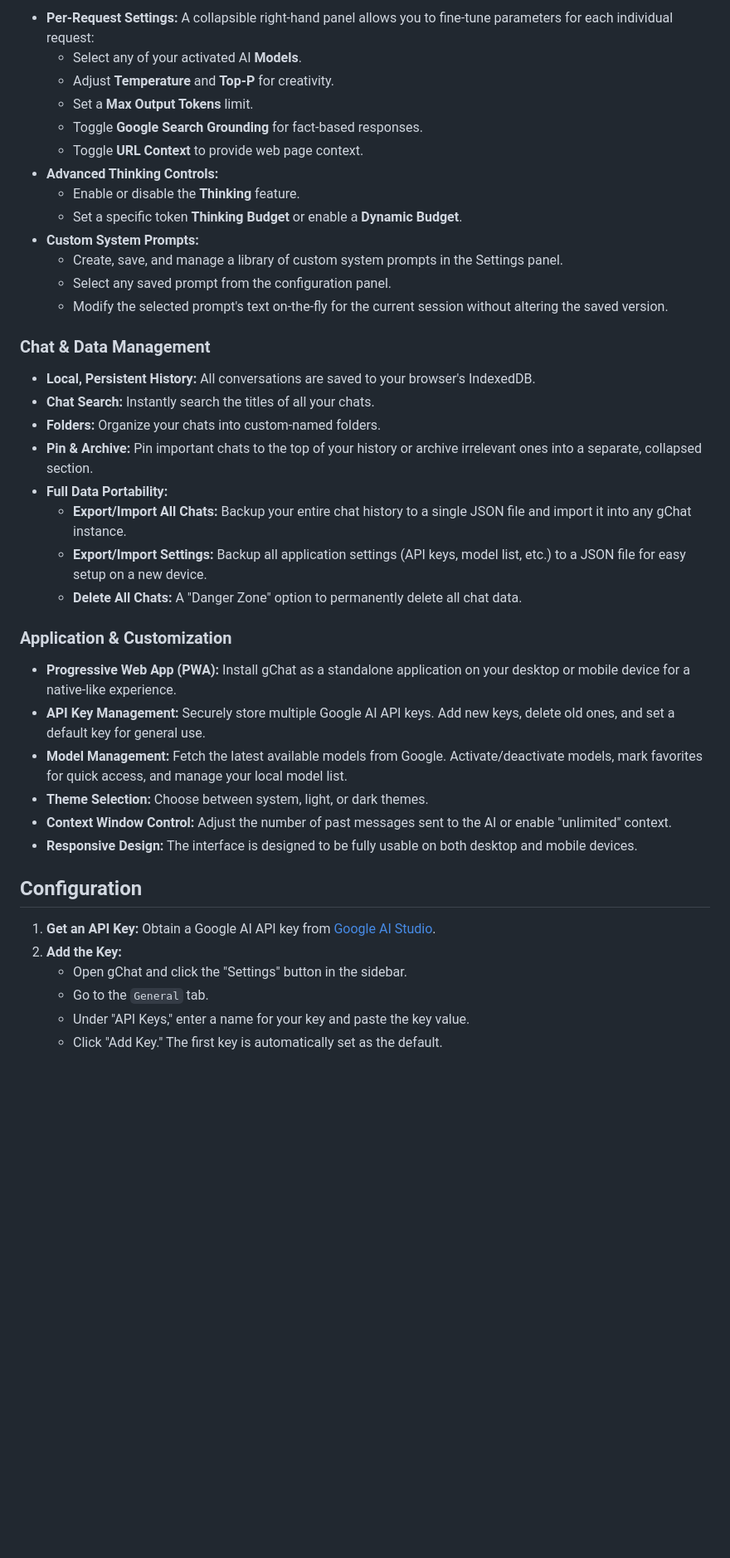
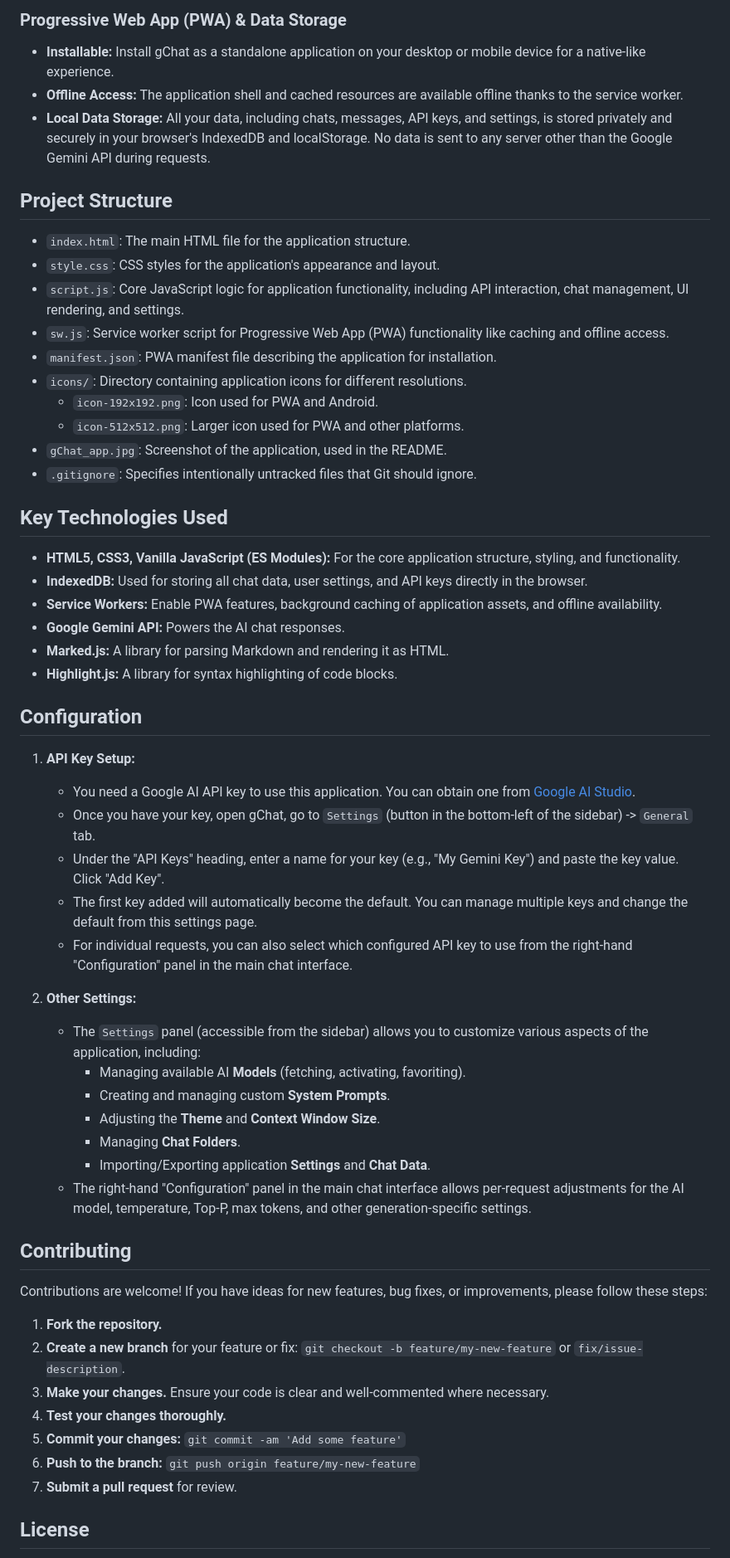
Before and after one commit to OleksiyM/gchat, a Markdown page: README.md, the part around one of its changes. Shown at 83% size. Rendered like a GitHub page; blank space fills up the shorter version.

Commit message:
Revert "docs: rewrite readme to be more concise and focused"
This reverts commit 9d22a4e67f63a5197ece4e039ffb9ce9151d239d.

```diff
--- a/README.md
+++ b/README.md
@@ -40,43 +53,60 @@ gChat offers a comprehensive set of features to enhance your interaction with th
 
--   **Per-Request Settings:** A collapsible right-hand panel allows you to fine-tune parameters for each individual request:
-    -   Select any of your activated AI **Models**.
-    -   Adjust **Temperature** and **Top-P** for creativity.
-    -   Set a **Max Output Tokens** limit.
-    -   Toggle **Google Search Grounding** for fact-based responses.
-    -   Toggle **URL Context** to provide web page context.
--   **Advanced Thinking Controls:**
-    -   Enable or disable the **Thinking** feature.
-    -   Set a specific token **Thinking Budget** or enable a **Dynamic Budget**.
--   **Custom System Prompts:**
-    -   Create, save, and manage a library of custom system prompts in the Settings panel.
-    -   Select any saved prompt from the configuration panel.
-    -   Modify the selected prompt's text on-the-fly for the current session without altering the saved version.
+### Progressive Web App (PWA) & Data Storage
+*   **Installable:** Install gChat as a standalone application on your desktop or mobile device for a native-like experience.
+*   **Offline Access:** The application shell and cached resources are available offline thanks to the service worker.
+*   **Local Data Storage:** All your data, including chats, messages, API keys, and settings, is stored privately and securely in your browser's IndexedDB and localStorage. No data is sent to any server other than the Google Gemini API during requests.
 
-### Chat & Data Management
+## Project Structure
 
--   **Local, Persistent History:** All conversations are saved to your browser's IndexedDB.
--   **Chat Search:** Instantly search the titles of all your chats.
--   **Folders:** Organize your chats into custom-named folders.
--   **Pin & Archive:** Pin important chats to the top of your history or archive irrelevant ones into a separate, collapsed section.
--   **Full Data Portability:**
-    -   **Export/Import All Chats:** Backup your entire chat history to a single JSON file and import it into any gChat instance.
-    -   **Export/Import Settings:** Backup all application settings (API keys, model list, etc.) to a JSON file for easy setup on a new device.
-    -   **Delete All Chats:** A "Danger Zone" option to permanently delete all chat data.
+*   `index.html`: The main HTML file for the application structure.
+*   `style.css`: CSS styles for the application's appearance and layout.
+*   `script.js`: Core JavaScript logic for application functionality, including API interaction, chat management, UI rendering, and settings.
+*   `sw.js`: Service worker script for Progressive Web App (PWA) functionality like caching and offline access.
+*   `manifest.json`: PWA manifest file describing the application for installation.
+*   `icons/`: Directory containing application icons for different resolutions.
+    *   `icon-192x192.png`: Icon used for PWA and Android.
+    *   `icon-512x512.png`: Larger icon used for PWA and other platforms.
+*   `gChat_app.jpg`: Screenshot of the application, used in the README.
+*   `.gitignore`: Specifies intentionally untracked files that Git should ignore.
 
-### Application & Customization
+## Key Technologies Used
 
--   **Progressive Web App (PWA):** Install gChat as a standalone application on your desktop or mobile device for a native-like experience.
--   **API Key Management:** Securely store multiple Google AI API keys. Add new keys, delete old ones, and set a default key for general use.
--   **Model Management:** Fetch the latest available models from Google. Activate/deactivate models, mark favorites for quick access, and manage your local model list.
--   **Theme Selection:** Choose between system, light, or dark themes.
--   **Context Window Control:** Adjust the number of past messages sent to the AI or enable "unlimited" context.
--   **Responsive Design:** The interface is designed to be fully usable on both desktop and mobile devices.
+*   **HTML5, CSS3, Vanilla JavaScript (ES Modules):** For the core application structure, styling, and functionality.
+*   **IndexedDB:** Used for storing all chat data, user settings, and API keys directly in the browser.
+*   **Service Workers:** Enable PWA features, background caching of application assets, and offline availability.
+*   **Google Gemini API:** Powers the AI chat responses.
+*   **Marked.js:** A library for parsing Markdown and rendering it as HTML.
+*   **Highlight.js:** A library for syntax highlighting of code blocks.
 
 ## Configuration
 
-1.  **Get an API Key:** Obtain a Google AI API key from [Google AI Studio](https://aistudio.google.com/app/apikey).
-2.  **Add the Key:**
-    -   Open gChat and click the "Settings" button in the sidebar.
-    -   Go to the `General` tab.
-    -   Under "API Keys," enter a name for your key and paste the key value.
-    -   Click "Add Key." The first key is automatically set as the default.
+1.  **API Key Setup:**
+    *   You need a Google AI API key to use this application. You can obtain one from [Google AI Studio](https://aistudio.google.com/app/apikey).
+    *   Once you have your key, open gChat, go to `Settings` (button in the bottom-left of the sidebar) -> `General` tab.
+    *   Under the "API Keys" heading, enter a name for your key (e.g., "My Gemini Key") and paste the key value. Click "Add Key".
+    *   The first key added will automatically become the default. You can manage multiple keys and change the default from this settings page.
+    *   For individual requests, you can also select which configured API key to use from the right-hand "Configuration" panel in the main chat interface.
+
+2.  **Other Settings:**
+    *   The `Settings` panel (accessible from the sidebar) allows you to customize various aspects of the application, including:
+        *   Managing available AI **Models** (fetching, activating, favoriting).
+        *   Creating and managing custom **System Prompts**.
+        *   Adjusting the **Theme** and **Context Window Size**.
+        *   Managing **Chat Folders**.
+        *   Importing/Exporting application **Settings** and **Chat Data**.
+    *   The right-hand "Configuration" panel in the main chat interface allows per-request adjustments for the AI model, temperature, Top-P, max tokens, and other generation-specific settings.
+
+## Contributing
+
+Contributions are welcome! If you have ideas for new features, bug fixes, or improvements, please follow these steps:
+
+1.  **Fork the repository.**
+2.  **Create a new branch** for your feature or fix: `git checkout -b feature/my-new-feature` or `fix/issue-description`.
+3.  **Make your changes.** Ensure your code is clear and well-commented where necessary.
+4.  **Test your changes thoroughly.**
+5.  **Commit your changes:** `git commit -am 'Add some feature'`
+6.  **Push to the branch:** `git push origin feature/my-new-feature`
+7.  **Submit a pull request** for review.
+
+## License
+
```
Also changed, not shown: other parts of README.md (+39 -25 lines).
